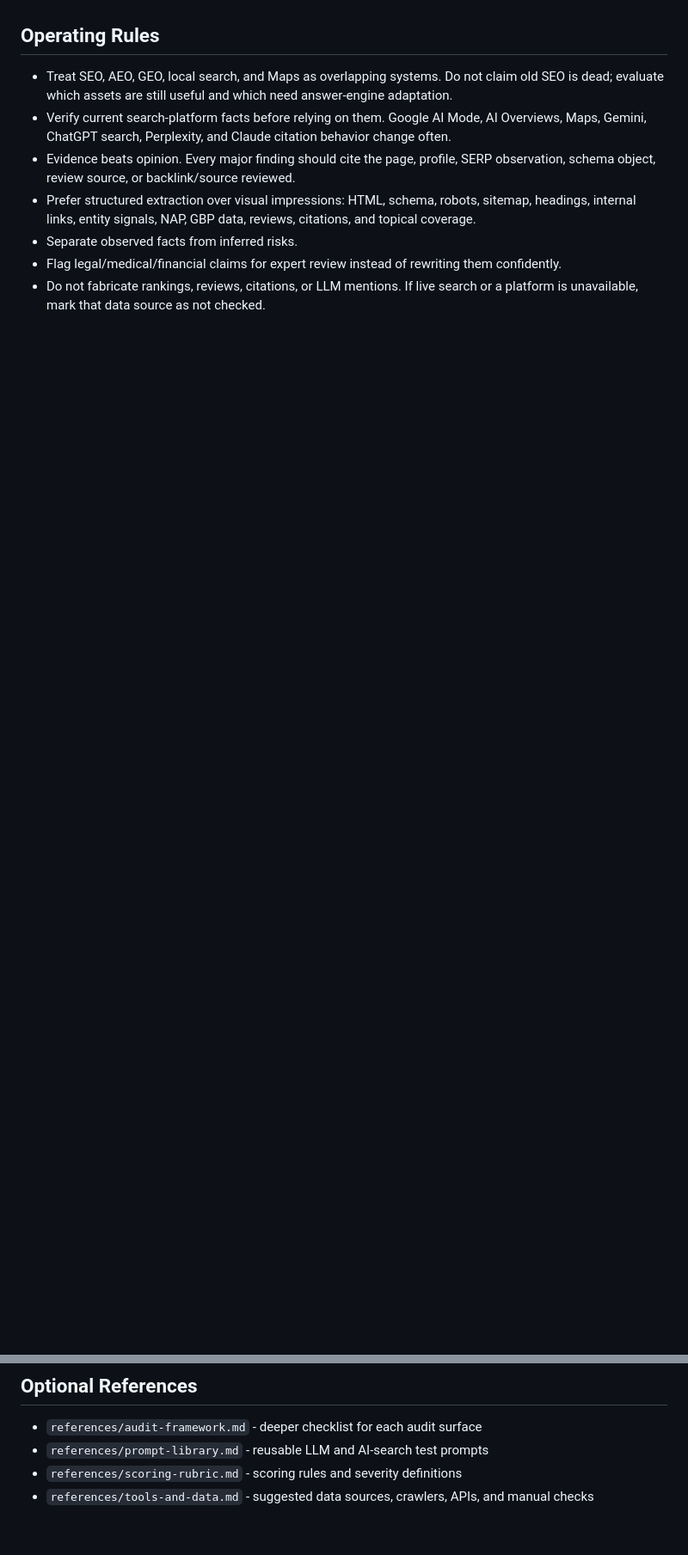
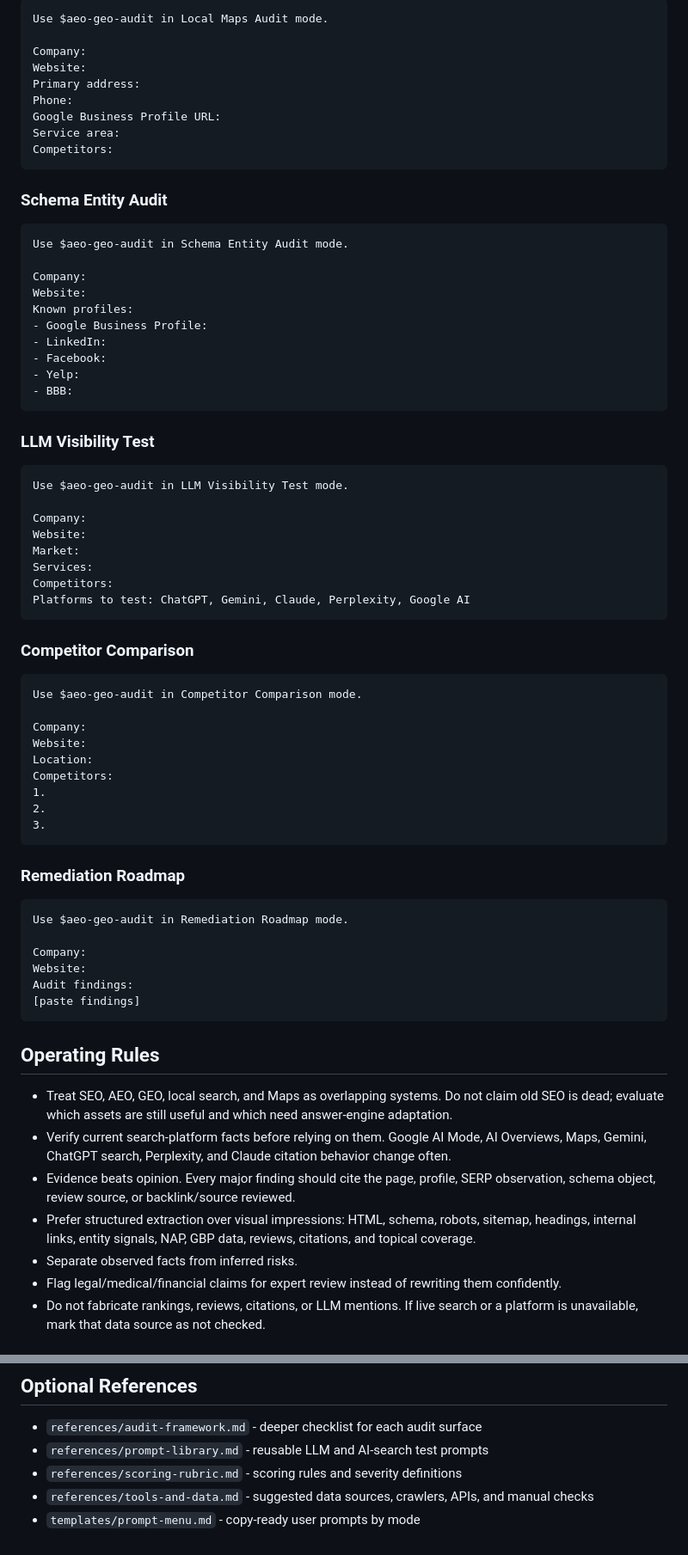
Before and after one commit to livingcoastal-hue/aeo-geo-agent-kit, a Markdown page: skills/aeo-geo-audit/SKILL.md, 2 parts joined by grey strips. Shown at 86% size. Drawn GitHub-style; blank space fills up the shorter version.

Commit message:
Add structured audit modes

````diff
--- a/skills/aeo-geo-audit/SKILL.md
+++ b/skills/aeo-geo-audit/SKILL.md
@@ -22,3 +76,67 @@ If the user only gives a URL, infer the company name from the site and say it is
+```text
+Use $aeo-geo-audit in Local Maps Audit mode.
+
+Company:
+Website:
+Primary address:
+Phone:
+Google Business Profile URL:
+Service area:
+Competitors:
+```
+
+### Schema Entity Audit
+
+```text
+Use $aeo-geo-audit in Schema Entity Audit mode.
+
+Company:
+Website:
+Known profiles:
+- Google Business Profile:
+- LinkedIn:
+- Facebook:
+- Yelp:
+- BBB:
+```
+
+### LLM Visibility Test
+
+```text
+Use $aeo-geo-audit in LLM Visibility Test mode.
+
+Company:
+Website:
+Market:
+Services:
+Competitors:
+Platforms to test: ChatGPT, Gemini, Claude, Perplexity, Google AI
+```
+
+### Competitor Comparison
+
+```text
+Use $aeo-geo-audit in Competitor Comparison mode.
+
+Company:
+Website:
+Location:
+Competitors:
+1.
+2.
+3.
+```
+
+### Remediation Roadmap
+
+```text
+Use $aeo-geo-audit in Remediation Roadmap mode.
+
+Company:
+Website:
+Audit findings:
+[paste findings]
+```
 
 ## Operating Rules
 
@@ -147,3 +265,4 @@ The final report must include:
 - `references/prompt-library.md` - reusable LLM and AI-search test prompts
 - `references/scoring-rubric.md` - scoring rules and severity definitions
 - `references/tools-and-data.md` - suggested data sources, crawlers, APIs, and manual checks
+- `templates/prompt-menu.md` - copy-ready user prompts by mode
````
Also changed, not shown: other parts of skills/aeo-geo-audit/SKILL.md (+54 -0 lines).
